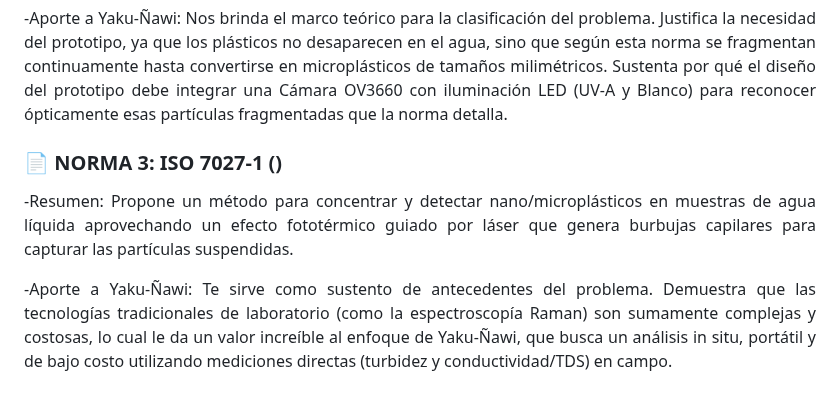
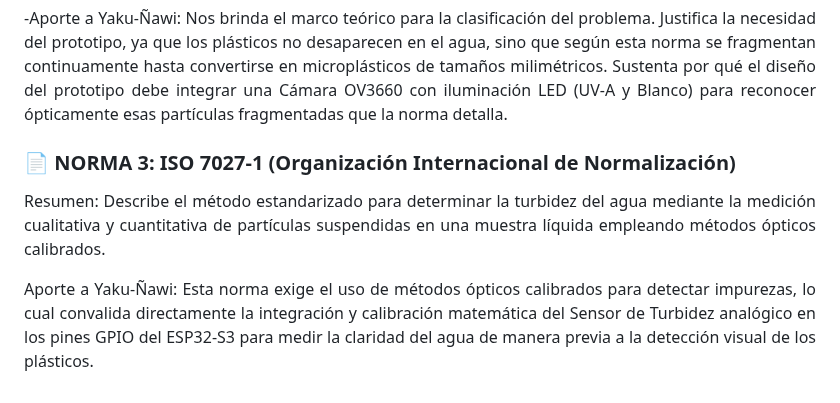
Before and after one commit to MRCDPLS/FdD_Equipo_07, a Markdown page: Recursos/Normas/Descripción y aporte de normas.md, the part around one of its changes. Rendered like a GitHub page.

```diff
--- a/Recursos/Normas/Descripción y aporte de normas.md
+++ b/Recursos/Normas/Descripción y aporte de normas.md
@@ -26,10 +28,11 @@
 </p>
 
 
-### 📄 NORMA 3: ISO 7027-1 ()
+### 📄 NORMA 3: ISO 7027-1 (Organización Internacional de Normalización)
 <p align="justify">
--Resumen: Propone un método para concentrar y detectar nano/microplásticos en muestras de agua líquida aprovechando un efecto fototérmico guiado por láser que genera burbujas capilares para capturar las partículas suspendidas.
+Resumen: Describe el método estandarizado para determinar la turbidez del agua mediante la medición cualitativa y cuantitativa de partículas suspendidas en una muestra líquida empleando métodos ópticos calibrados.
 </p>
+
 <p align="justify">
--Aporte a Yaku-Ñawi: Te sirve como sustento de antecedentes del problema. Demuestra que las tecnologías tradicionales de laboratorio (como la espectroscopía Raman) son sumamente complejas y costosas, lo cual le da un valor increíble al enfoque de Yaku-Ñawi, que busca un análisis in situ, portátil y de bajo costo utilizando mediciones directas (turbidez y conductividad/TDS) en campo.
+Aporte a Yaku-Ñawi: Esta norma exige el uso de métodos ópticos calibrados para detectar impurezas, lo cual convalida directamente la integración y calibración matemática del Sensor de Turbidez analógico en los pines GPIO del ESP32-S3 para medir la claridad del agua de manera previa a la detección visual de los plásticos.
 </p>
```
Also changed, not shown: other parts of Recursos/Normas/Descripción y aporte de normas.md (+4 -2 lines).
